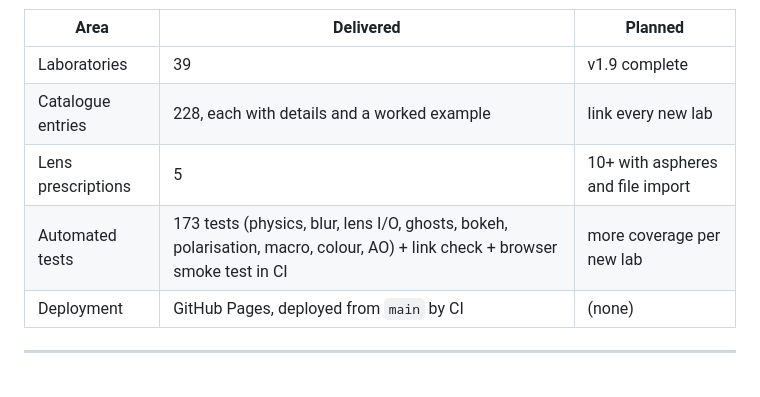
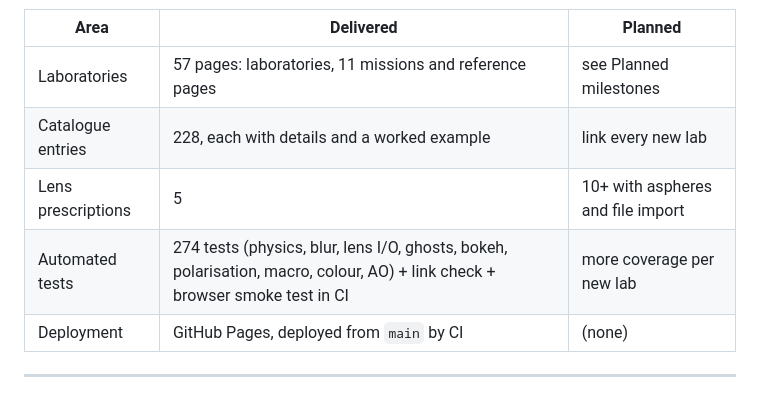
Before and after one commit to iiogurt/Optica_Viva, a Markdown page: ROADMAP.md, the part around one of its changes. Drawn GitHub-style.

Commit message:
docs(release): v1.16.0 summary and milestone tables
Co-Authored-By: Claude Opus 5.5 <noreply@anthropic.com>

```diff
--- a/ROADMAP.md
+++ b/ROADMAP.md
@@ -71,10 +71,10 @@ flowchart LR
 
 | Area | Delivered | Planned |
 |---|---|---|
-| Laboratories | 39 | v1.9 complete |
+| Laboratories | 57 pages: laboratories, 11 missions and reference pages | see Planned milestones |
 | Catalogue entries | 228, each with details and a worked example | link every new lab |
 | Lens prescriptions | 5 | 10+ with aspheres and file import |
-| Automated tests | 173 tests (physics, blur, lens I/O, ghosts, bokeh, polarisation, macro, colour, AO) + link check + browser smoke test in CI | more coverage per new lab |
+| Automated tests | 274 tests (physics, blur, lens I/O, ghosts, bokeh, polarisation, macro, colour, AO) + link check + browser smoke test in CI | more coverage per new lab |
 | Deployment | GitHub Pages, deployed from `main` by CI | (none) |
 
 ---
```
Also changed, not shown: other parts of ROADMAP.md (+2 -2 lines), CHANGELOG.md (+5 -11 lines), README.md (+4 -2 lines).
